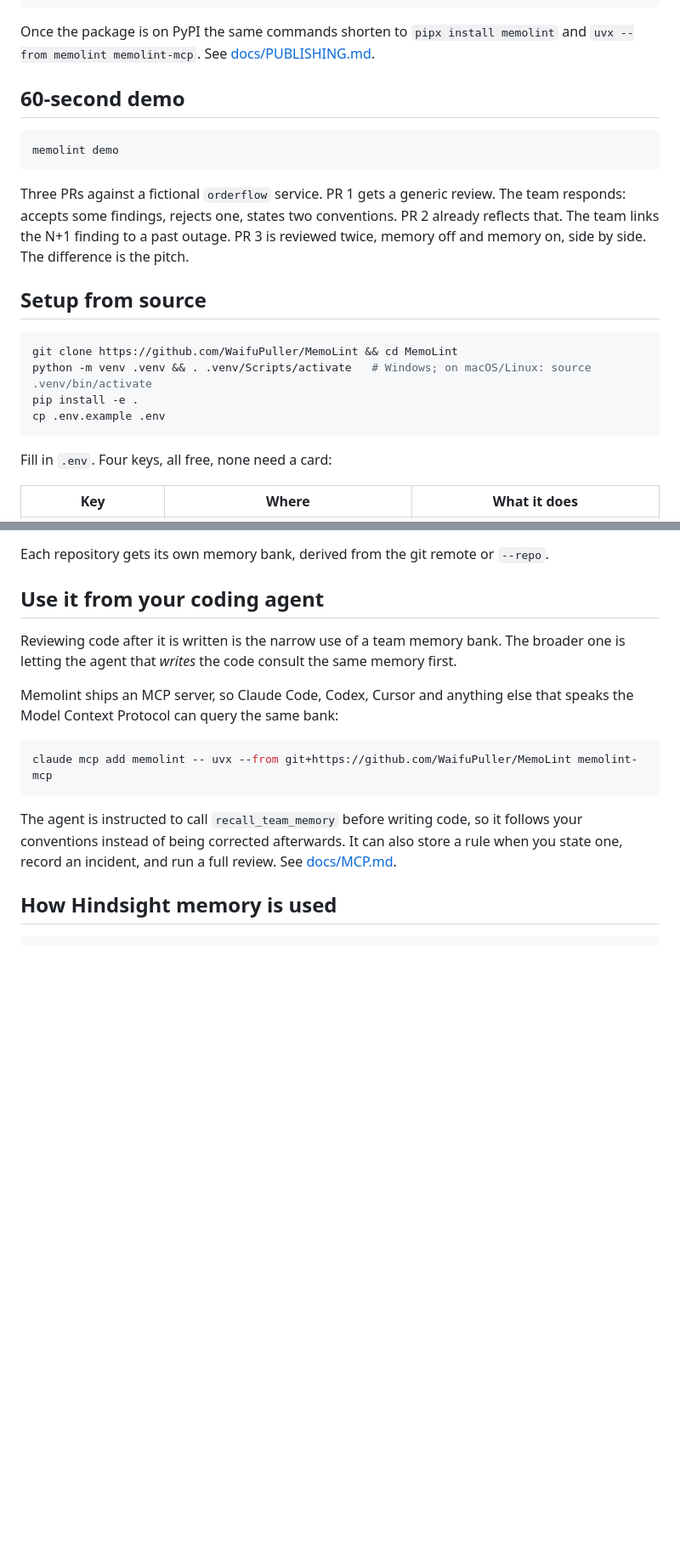
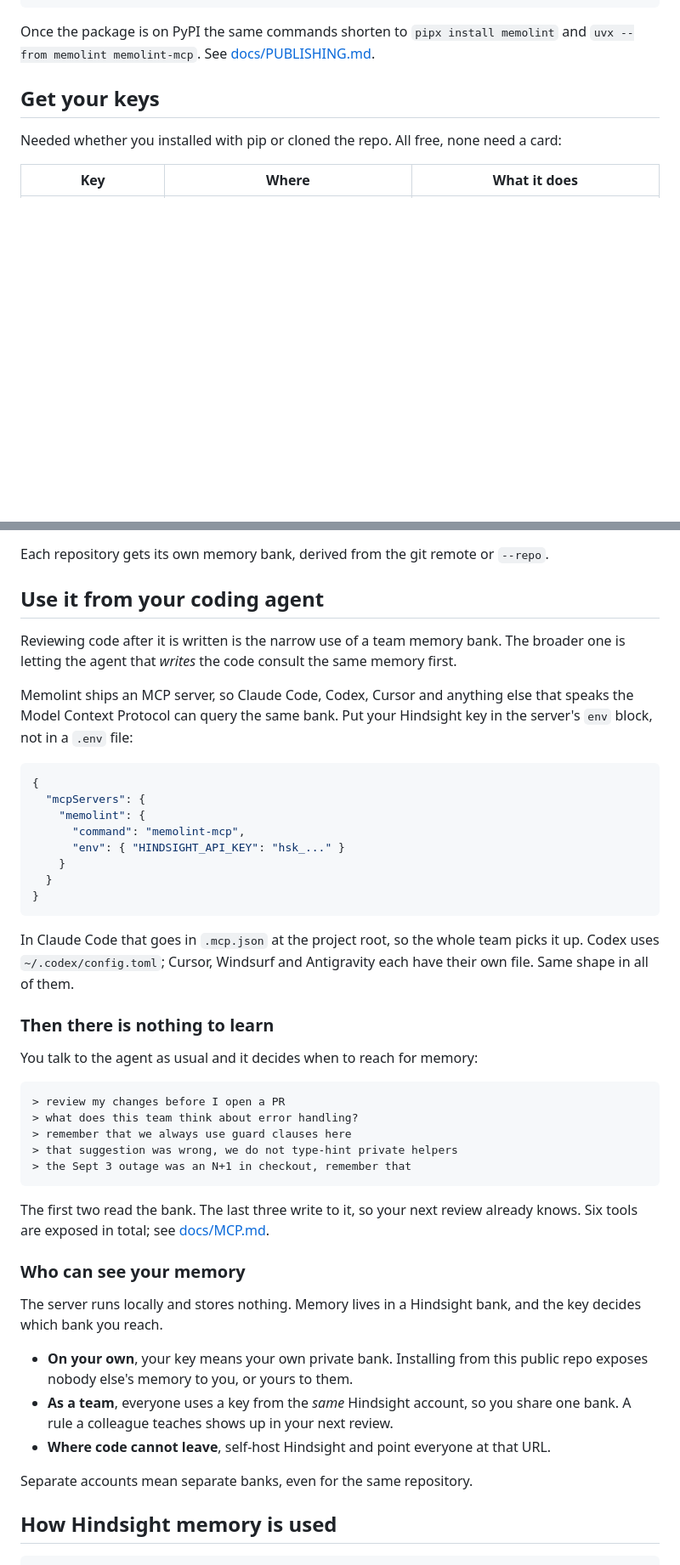
Before and after one commit to WaifuPuller/MemoLint, a Markdown page: README.md, 2 parts joined by grey strips. Shown at 85% size. Rendered like a GitHub page; blank space fills up the shorter version.

Commit message:
Make the README followable by someone who has never seen this
Three things would have stopped a new user. The MCP setup wired up the server
with no Hindsight key, so it would fail on the first tool call. The keys table
sat under 'Setup from source', implying only people who clone need keys. And
the demo section came before the keys it depends on.

Now: install, get keys with explicit guidance on where they go for the CLI
versus the MCP server, verify with 'memolint init', then the demo. The MCP
section shows the env block, what using it looks like day to day, and who can
see a given memory bank.

Co-Authored-By: sasichandan23 <sasichandan.23@gmail.com>

````diff
--- a/README.md
+++ b/README.md
@@ -30,24 +30,9 @@ claude mcp add memolint -- uvx --from git+https://github.com/WaifuPuller/MemoLin
 Once the package is on PyPI the same commands shorten to `pipx install memolint` and
 `uvx --from memolint memolint-mcp`. See [docs/PUBLISHING.md](docs/PUBLISHING.md).
 
-## 60-second demo
+## Get your keys
 
-```bash
-memolint demo
-```
-
-Three PRs against a fictional `orderflow` service. PR 1 gets a generic review. The team responds: accepts some findings, rejects one, states two conventions. PR 2 already reflects that. The team links the N+1 finding to a past outage. PR 3 is reviewed twice, memory off and memory on, side by side. The difference is the pitch.
-
-## Setup from source
-
-```bash
-git clone https://github.com/WaifuPuller/MemoLint && cd MemoLint
-python -m venv .venv && . .venv/Scripts/activate   # Windows; on macOS/Linux: source .venv/bin/activate
-pip install -e .
-cp .env.example .env
-```
-
-Fill in `.env`. Four keys, all free, none need a card:
+Needed whether you installed with pip or cloned the repo. All free, none need a card:
 
 | Key | Where | What it does |
 |---|---|---|
@@ -108,15 +129,51 @@ Reviewing code after it is written is the narrow use of a team memory bank. The
 one is letting the agent that *writes* the code consult the same memory first.
 
 Memolint ships an MCP server, so Claude Code, Codex, Cursor and anything else that speaks
-the Model Context Protocol can query the same bank:
+the Model Context Protocol can query the same bank. Put your Hindsight key in the server's
+`env` block, not in a `.env` file:
 
-```bash
-claude mcp add memolint -- uvx --from git+https://github.com/WaifuPuller/MemoLint memolint-mcp
+```json
+{
+  "mcpServers": {
+    "memolint": {
+      "command": "memolint-mcp",
+      "env": { "HINDSIGHT_API_KEY": "hsk_..." }
+    }
+  }
+}
 ```
 
-The agent is instructed to call `recall_team_memory` before writing code, so it follows
-your conventions instead of being corrected afterwards. It can also store a rule when you
-state one, record an incident, and run a full review. See [docs/MCP.md](docs/MCP.md).
+In Claude Code that goes in `.mcp.json` at the project root, so the whole team picks it up.
+Codex uses `~/.codex/config.toml`; Cursor, Windsurf and Antigravity each have their own
+file. Same shape in all of them.
+
+### Then there is nothing to learn
+
+You talk to the agent as usual and it decides when to reach for memory:
+
+```
+> review my changes before I open a PR
+> what does this team think about error handling?
+> remember that we always use guard clauses here
+> that suggestion was wrong, we do not type-hint private helpers
+> the Sept 3 outage was an N+1 in checkout, remember that
+```
+
+The first two read the bank. The last three write to it, so your next review already knows.
+Six tools are exposed in total; see [docs/MCP.md](docs/MCP.md).
+
+### Who can see your memory
+
+The server runs locally and stores nothing. Memory lives in a Hindsight bank, and the key
+decides which bank you reach.
+
+- **On your own**, your key means your own private bank. Installing from this public repo
+  exposes nobody else's memory to you, or yours to them.
+- **As a team**, everyone uses a key from the *same* Hindsight account, so you share one
+  bank. A rule a colleague teaches shows up in your next review.
+- **Where code cannot leave**, self-host Hindsight and point everyone at that URL.
+
+Separate accounts mean separate banks, even for the same repository.
 
 ## How Hindsight memory is used
 
````
Also changed, not shown: other parts of README.md (+37 -1 lines).
